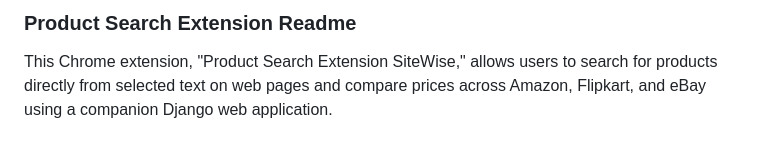
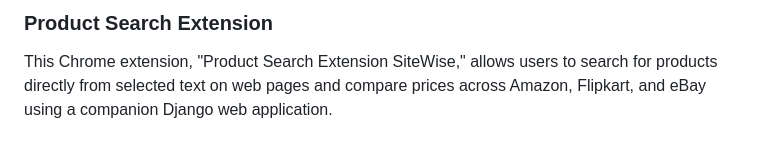
Before and after one commit to Ritik049/ScraperExtensionSiteWise, a Markdown page: README.md, the part around the change. GitHub-like rendering.

```diff
--- a/README.md
+++ b/README.md
@@ -1,4 +1,4 @@
-### Product Search Extension Readme
+### Product Search Extension
 
 This Chrome extension, "Product Search Extension SiteWise," allows users to search for products directly from selected text on web pages and compare prices across Amazon, Flipkart, and eBay using a companion Django web application.
 
```
